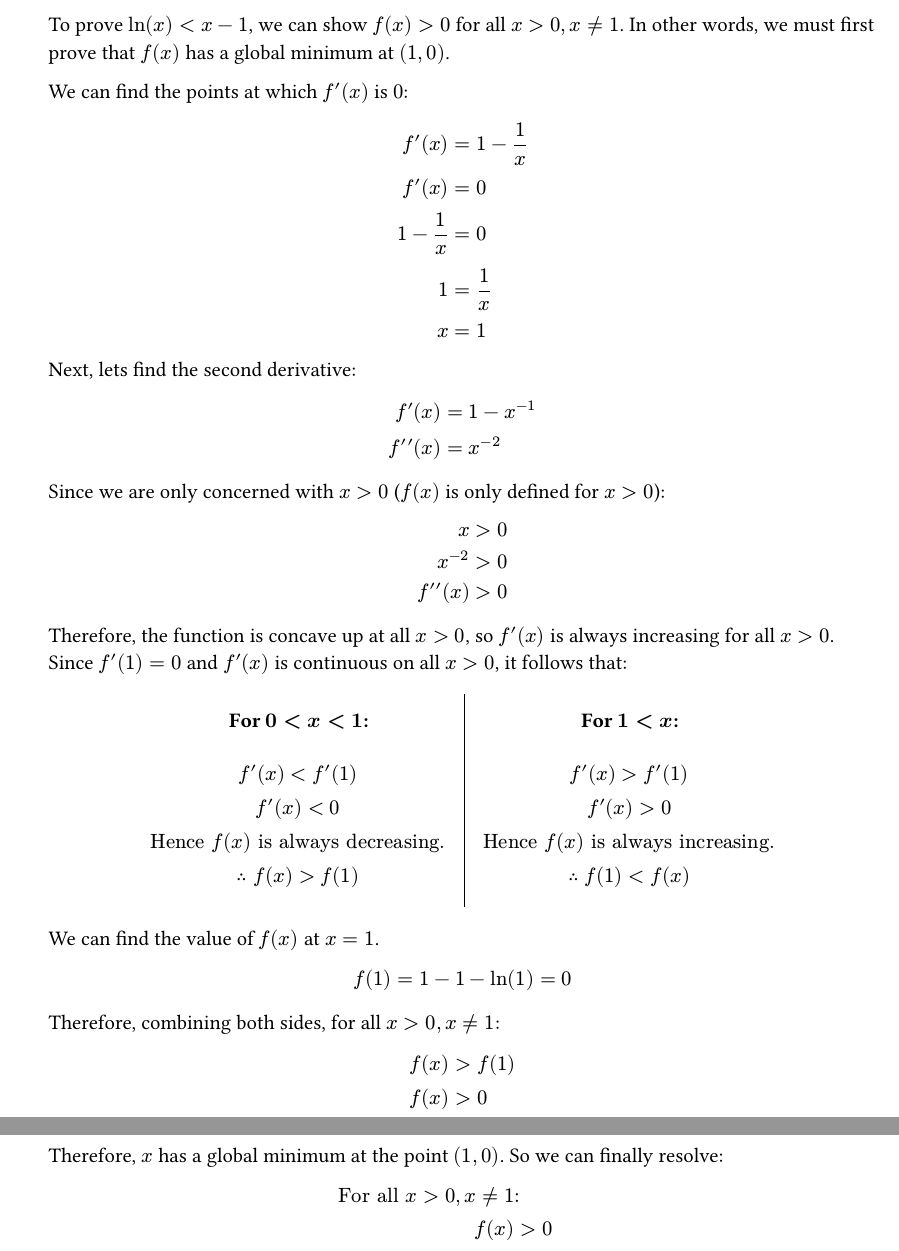
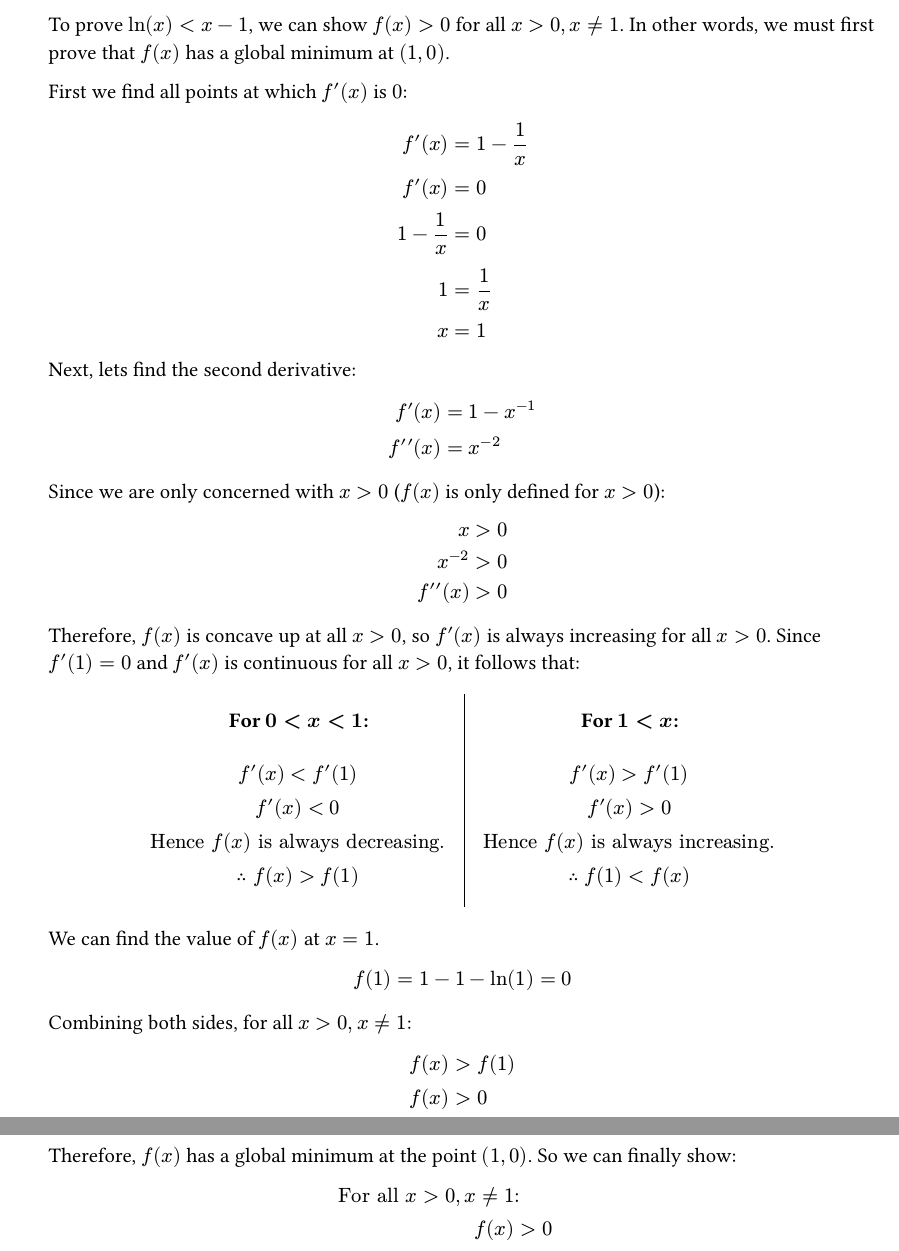
Before and after one commit to blucardin/SCIE001Math, a Typst document (main.typ): two parts of pages 2 and 3 of 14, joined at a grey line, cut so that both start at the same text. The pictures show the PDF file main.pdf that the author committed with the source.

Commit message:
Few more changes to question 1.

```diff
--- a/main.typ
+++ b/main.typ
@@ -104,7 +104,7 @@
 
   To prove $ln(x) < x - 1$, we can show $f(x) > 0$ for all $x > 0, x != 1$. In other words, we must first prove that $f(x)$ has a global minimum at $(1, 0)$.
 
-  We can find the points at which $f prime (x)$ is $0$:
+  First we find all points at which $f prime (x)$ is $0$:
   $
     f prime (x) & = 1 - 1/x \
     f prime (x) & = 0 \
@@ -141,8 +140,8 @@
     f prime prime (x) & > 0
   $
 
-  Therefore, the function is concave up at all $x > 0$, so $f prime (x)$ is always increasing for all $x > 0$.
-  Since $f prime (1) = 0$ and $f prime (x)$ is continuous on all $x > 0$, it follows that:
+  Therefore, $f(x)$ is concave up at all $x > 0$, so $f prime (x)$ is always increasing for all $x > 0$.
+  Since $f prime (1) = 0$ and $f prime (x)$ is continuous for all $x > 0$, it follows that:
 
   #align(center)[
     #table(
@@ -175,14 +174,14 @@
     f(1) & = 1 - 1 - ln(1) = 0
   $
 
-  Therefore, combining both sides, for all $x > 0, x != 1$:
+  Combining both sides, for all $x > 0, x != 1$:
   $
-    f(x) &> f(1) \
-    f(x) &> 0
+    f(x) & > f(1) \
+    f(x) & > 0
   $
 
-  Therefore, $x$ has a global minimum at the point $(1, 0)$.
-  So we can finally resolve:
+  Therefore, $f(x)$ has a global minimum at the point $(1, 0)$.
+  So we can finally show:
 
   $
     "For all" x > 0, x != 1 ":" \
```
Also changed, not shown: main.pdf, main.typ (3 more changed lines).
